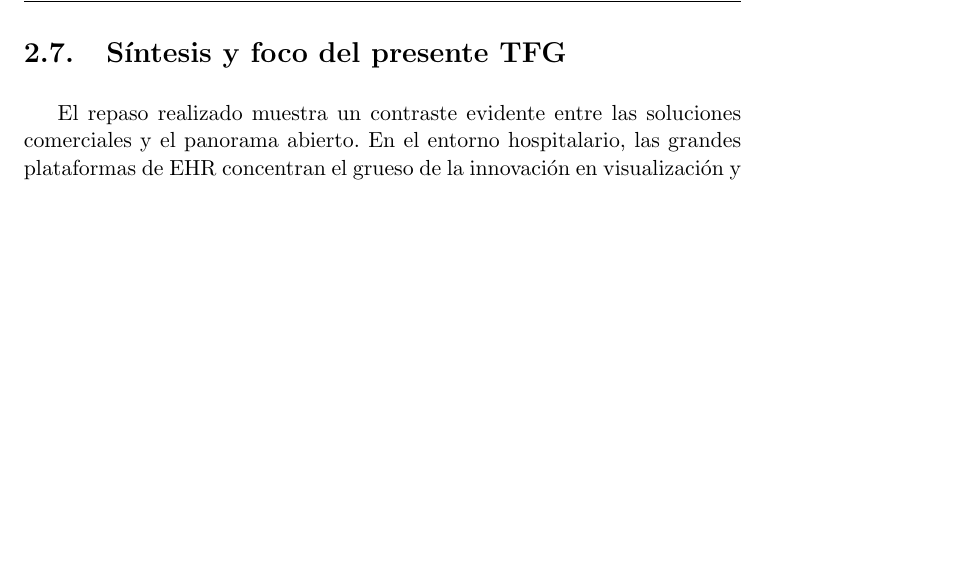
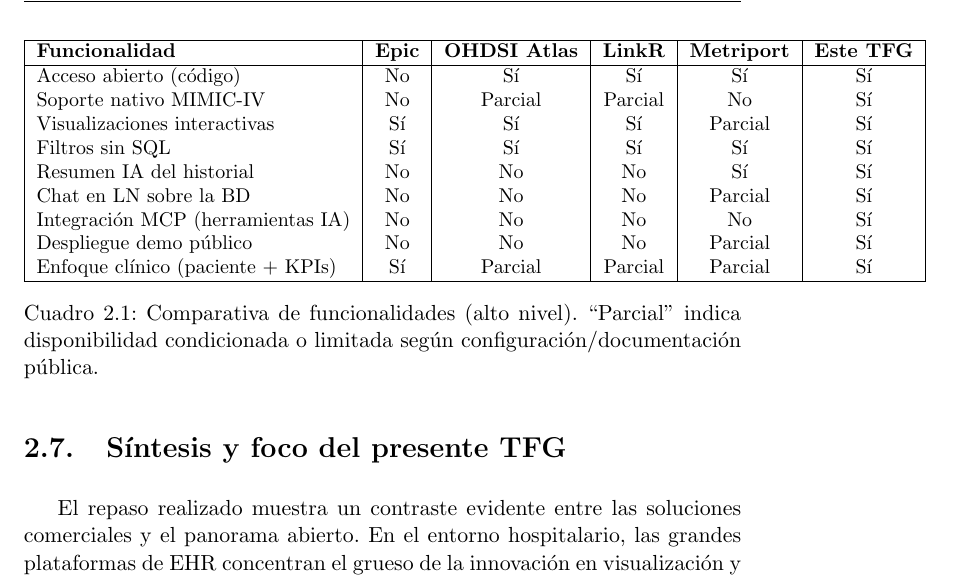
Before and after one commit to Angeloyo/TFG, a LaTeX thesis (memoria/proyecto.tex, which reads memoria/capitulos/EstadoDelArte.tex): part of page 35 of 89, cut at the place of the change, the shorter picture padded with empty space. Compiled offline with pdfLaTeX.

Commit message:
avances memoria...

```diff
--- a/memoria/capitulos/EstadoDelArte.tex
+++ b/memoria/capitulos/EstadoDelArte.tex
@@ -134,6 +134,30 @@
 
 
 
+\begin{table}[H]
+    \centering
+    \small
+    \begin{tabular}{|l|c|c|c|c|c|}
+        \hline
+        \textbf{Funcionalidad} & \textbf{Epic} & \textbf{OHDSI Atlas} & \textbf{LinkR} & \textbf{Metriport} & \textbf{Este TFG} \\
+        \hline
+        Acceso abierto (código) & No & Sí & Sí & Sí & Sí \\
+        Soporte nativo MIMIC-IV & No & Parcial & Parcial & No & Sí \\
+        Visualizaciones interactivas & Sí & Sí & Sí & Parcial & Sí \\
+        Filtros sin SQL & Sí & Sí & Sí & Sí & Sí \\
+        Resumen IA del historial & No & No & No & Sí & Sí \\
+        Chat en LN sobre la BD & No & No & No & Parcial & Sí \\
+        Integración MCP (herramientas IA) & No & No & No & No & Sí \\
+        Despliegue demo público & No & No & No & Parcial & Sí \\
+        Enfoque clínico (paciente + KPIs) & Sí & Parcial & Parcial & Parcial & Sí \\
+        \hline
+    \end{tabular}
+    \caption{Comparativa de funcionalidades (alto nivel). “Parcial” indica disponibilidad condicionada o limitada según configuración/documentación pública.}
+    \label{tab:comparativa_apps}
+\end{table}
+
+
+
 \section{Síntesis y foco del presente TFG}
 
 El repaso realizado muestra un contraste evidente entre las soluciones comerciales y el panorama abierto. En el entorno hospitalario, las grandes plataformas de EHR concentran el grueso de la innovación en visualización y análisis de datos clínicos. Se trata de sistemas completos, diseñados para la práctica asistencial diaria, con interfaces pulidas y funcionalidades avanzadas de predicción y apoyo a la decisión clínica. Sin embargo, son soluciones cerradas y restringidas a los centros que las contratan.
```
